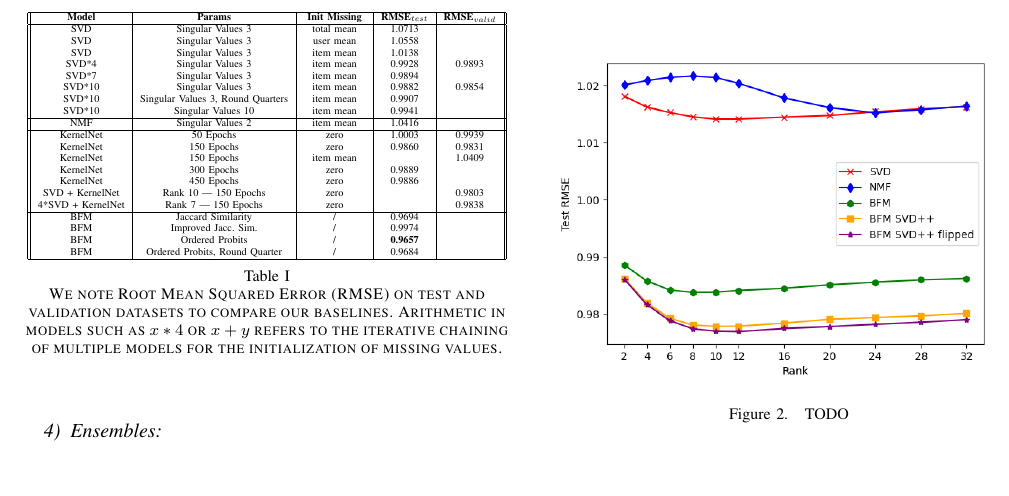
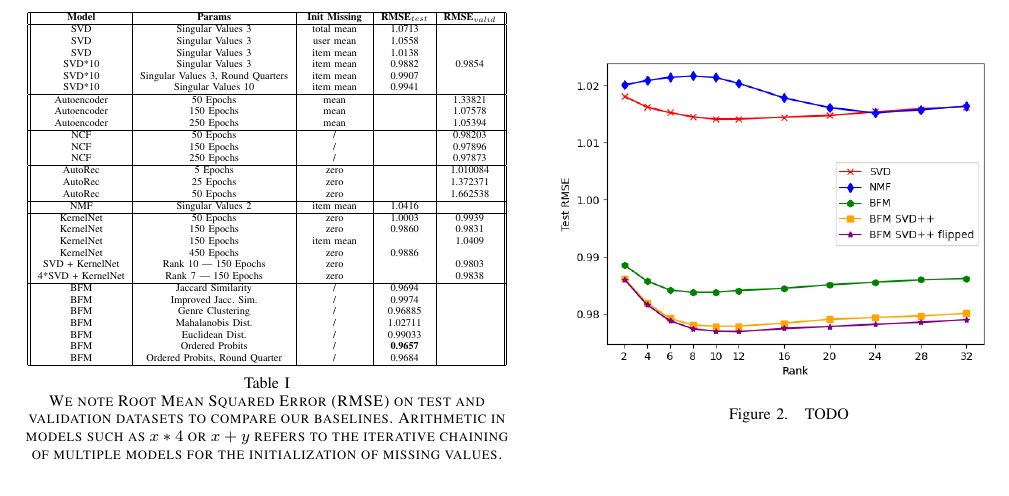
Before and after one commit to FatjonZOGAJ/recommender-system, a LaTeX paper (report/report.tex): part of page 4 of 5, cut so that both start at the same text. Compiled offline with pdfLaTeX.

Commit message:
Add results for Autoencoder, NCF, and Autorec

```diff
--- a/report/report.tex
+++ b/report/report.tex
@@ -249,24 +249,36 @@
             SVD               & Singular Values 3                 & total mean              & 1.0713                 &                         \\
             SVD               & Singular Values 3                 & user mean               & 1.0558                 &                         \\
             SVD               & Singular Values 3                 & item mean               & 1.0138                 &                         \\
-                SVD*4             & Singular Values 3                 & item mean               & 0.9928                 & 0.9893                  \\
-                SVD*7             & Singular Values 3                 & item mean               & 0.9894                 &                         \\
             SVD*10            & Singular Values 3                 & item mean               & 0.9882                 & 0.9854                  \\
             SVD*10            & Singular Values 3, Round Quarters & item mean               & 0.9907                 &                         \\
             SVD*10            & Singular Values 10                & item mean               & 0.9941                 &                         \\
+            \hline
+            Autoencoder       & 50 Epochs                         & mean                    &                        & 1.33821                 \\
+            Autoencoder       & 150 Epochs                        & mean                    &                        & 1.07578                 \\
+            Autoencoder       & 250 Epochs                        & mean                    &                        & 1.05394                 \\
+            \hline
+            NCF               & 50 Epochs                         & /                       &                        & 0.98203                 \\
+            NCF               & 150 Epochs                        & /                       &                        & 0.97896                 \\
+            NCF               & 250 Epochs                        & /                       &                        & 0.97873                 \\
+            \hline
+            AutoRec           & 5 Epochs                          & zero                    &                        & 1.010084                \\
+            AutoRec           & 25 Epochs                         & zero                    &                        & 1.372371                \\
+            AutoRec           & 50 Epochs                         & zero                    &                        & 1.662538                \\
             \hline
             NMF               & Singular Values 2                 & item mean               & 1.0416                 &                         \\
             \hline
             KernelNet         & 50 Epochs                         & zero                    & 1.0003                 & 0.9939                  \\
             KernelNet         & 150 Epochs                        & zero                    & 0.9860                 & 0.9831                  \\
             KernelNet         & 150 Epochs                        & item mean               &                        & 1.0409                  \\
-                KernelNet         & 300 Epochs                        & zero                    & 0.9889                 &                         \\
             KernelNet         & 450 Epochs                        & zero                    & 0.9886                 &                         \\
             SVD + KernelNet   & Rank 10 | 150 Epochs              & zero                    &                        & 0.9803                  \\
             4*SVD + KernelNet & Rank 7 | 150 Epochs               & zero                    &                        & 0.9838                  \\
             \hline
             BFM               & Jaccard Similarity                & /                       & 0.9694                 &                         \\
             BFM               & Improved Jacc. Sim.               & /                       & 0.9974                 &                         \\
+            BFM               & Genre Clustering                  & /                       & 0.96885                &                         \\
+            BFM               & Mahalanobis Dist.                 & /                       & 1.02711                &                         \\
+            BFM               & Euclidean Dist.                   & /                       & 0.99033                &                         \\
             BFM               & Ordered Probits                   & /                       & \textbf{ 0.9657 }      &                         \\
             BFM               & Ordered Probits, Round Quarter    & /                       & 0.9684                 &                         \\
             \hline
```
Lines whose indentation alone changed are shown as unchanged.
